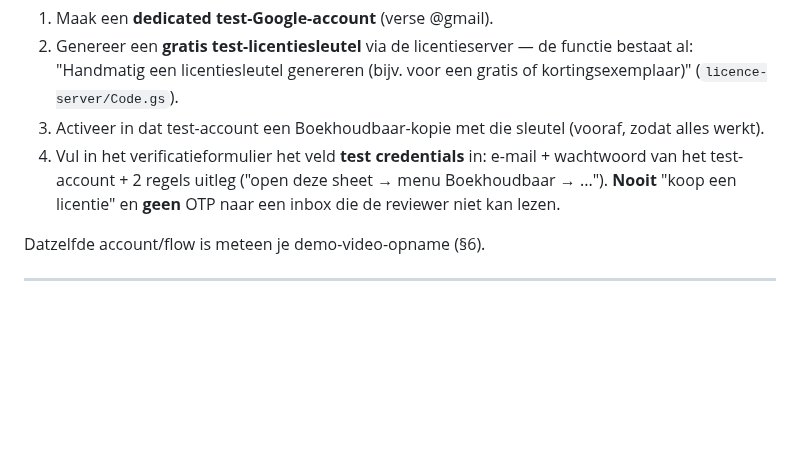
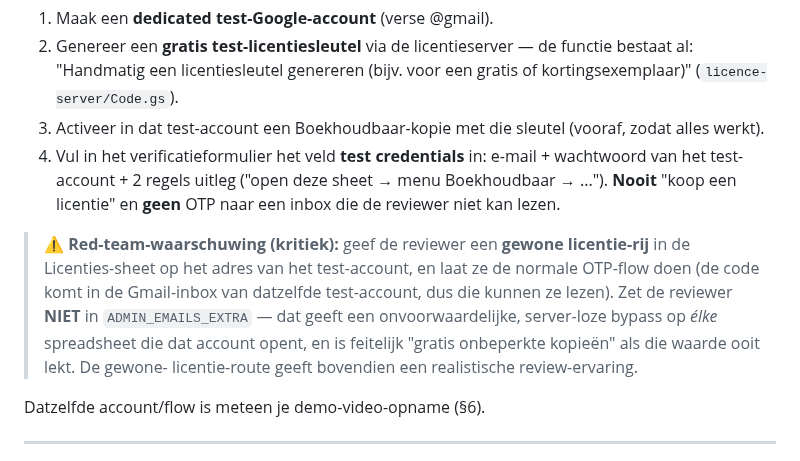
Before and after one commit to samhoven16/boekhouding-engine, a Markdown page: docs/google-oauth-verification.md, the part around the change. Drawn GitHub-style; blank space fills up the shorter version.

Commit message:
docs(oauth): reviewer-toegang via gewone licentie-rij, niet ADMIN_EMAILS_EXTRA (#B)
Red-team-verfijning in playbook par.7: zet reviewers NIET in ADMIN_EMAILS_EXTRA
(onvoorwaardelijke bypass op elke sheet), maar geef ze een gewone licentie-rij
+ OTP naar de inbox van het test-account.

```diff
--- a/docs/google-oauth-verification.md
+++ b/docs/google-oauth-verification.md
@@ -174,6 +174,14 @@ functionality").
    Boekhoudbaar → ..."). **Nooit** "koop een licentie" en **geen** OTP naar een
    inbox die de reviewer niet kan lezen.
 
+> ⚠️ **Red-team-waarschuwing (kritiek):** geef de reviewer een **gewone licentie-rij**
+> in de Licenties-sheet op het adres van het test-account, en laat ze de normale
+> OTP-flow doen (de code komt in de Gmail-inbox van datzelfde test-account, dus die
+> kunnen ze lezen). Zet de reviewer **NIET** in `ADMIN_EMAILS_EXTRA` — dat geeft een
+> onvoorwaardelijke, server-loze bypass op *élke* spreadsheet die dat account opent,
+> en is feitelijk "gratis onbeperkte kopieën" als die waarde ooit lekt. De gewone-
+> licentie-route geeft bovendien een realistische review-ervaring.
+
 Datzelfde account/flow is meteen je demo-video-opname (§6).
 
 ---
```
